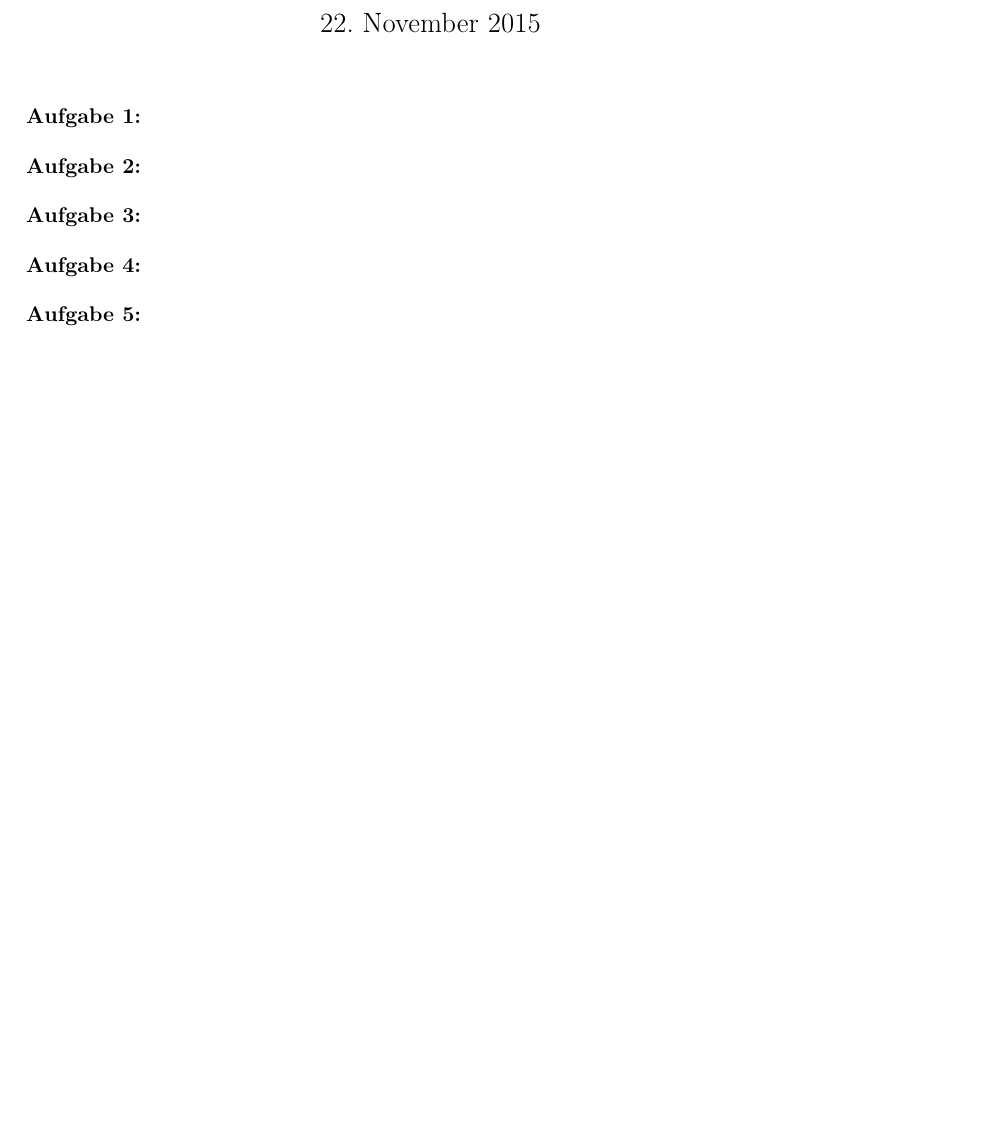
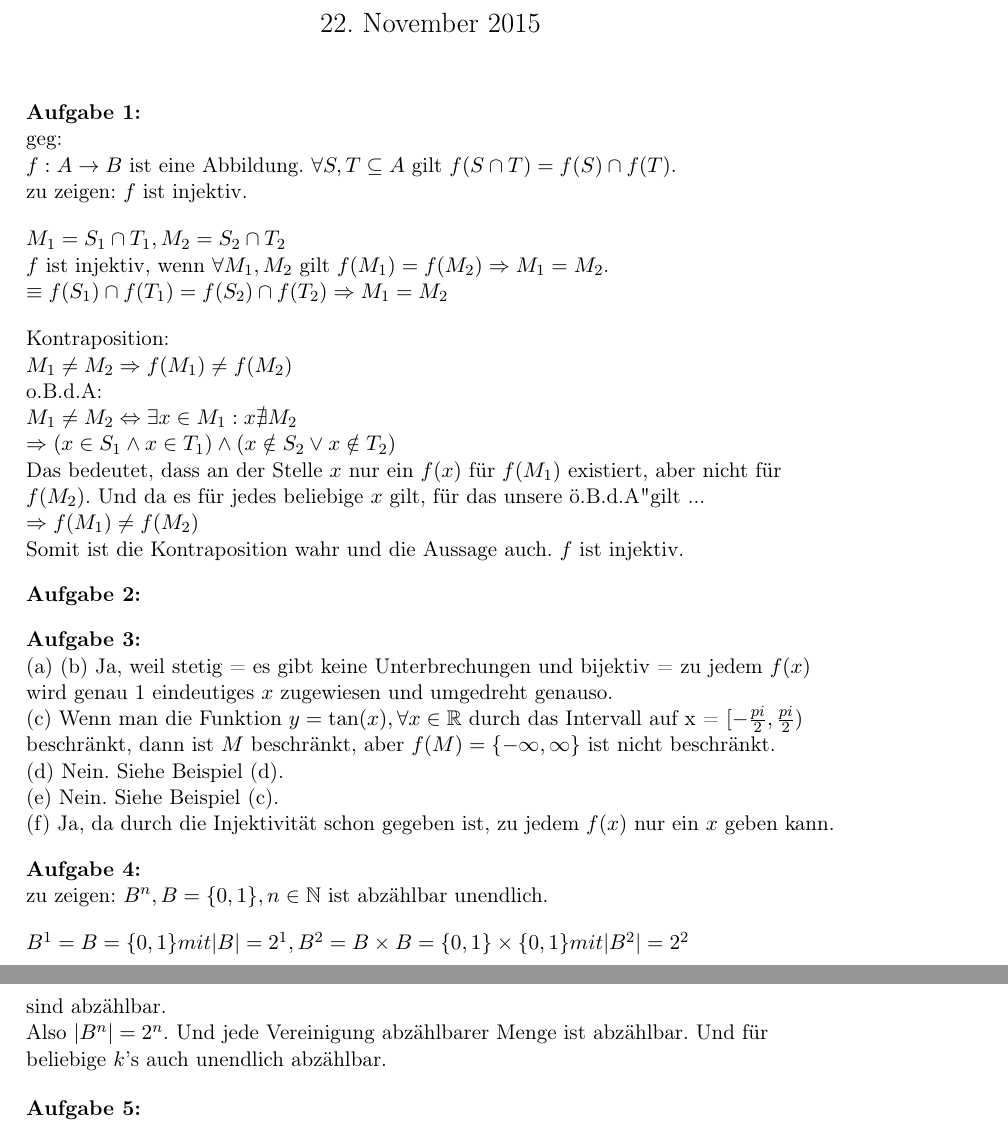
Before and after one commit to Peabrain/studium, a LaTeX problem sheet (Semester1/Aufgaben/Logik und Diskrete Mathematik/Uebung5/Uebung5.tex): part of the page before the commit and two parts of pages 1 and 2 of 2 after it, the two joined at a grey line, cut so that both start at the same text, the shorter picture padded with empty space. Compiled offline with pdfLaTeX.

Commit message:
no message

```diff
--- a/Semester1/Aufgaben/Logik und Diskrete Mathematik/Uebung5/Uebung5.tex
+++ b/Semester1/Aufgaben/Logik und Diskrete Mathematik/Uebung5/Uebung5.tex
@@ -15,15 +15,38 @@
 	\maketitle
 	\begin{flushleft}
 		\textbf{Aufgabe 1:}\\
+		geg:\\
+		$f:A\rightarrow B$ ist eine Abbildung. $\forall S,T\subseteq A$ gilt $f(S\cap T)=f(S)\cap f(T)$.\\
+		zu zeigen: $f$ ist injektiv.\\[1em]
+		$M_1 = S_1\cap T_1,M_2 = S_2\cap T_2$\\
+		$f$ ist injektiv, wenn $\forall M_1,M_2$ gilt $f(M_1) = f(M_2)\Rightarrow M_1 = M_2$.\\
+		$\equiv f(S_1)\cap f(T_1) = f(S_2)\cap f(T_2)\Rightarrow M_1 = M_2$\\[1em]
+		Kontraposition:\\
+		$M_1 \neq M_2 \Rightarrow f(M_1) \neq f(M_2)$\\
+		o.B.d.A:\\
+		$M_1 \neq M_2 \Leftrightarrow \exists x\in M_1: x\nexists M_2$\\
+		$\Rightarrow (x\in S_1 \wedge x\in T_1) \wedge (x\notin S_2 \vee x\notin T_2)$\\
+		Das bedeutet, dass an der Stelle $x$ nur ein $f(x)$ für $f(M_1)$ existiert, aber nicht für $f(M_2)$. Und da es für jedes beliebige $x$ gilt, für das unsere "o.B.d.A" gilt ...\\
+		$\Rightarrow f(M_1)\neq f(M_2)$\\
+		Somit ist die Kontraposition wahr und die Aussage auch. $f$ ist injektiv.
 	\end{flushleft}
 	\begin{flushleft}
 		\textbf{Aufgabe 2:}\\
 	\end{flushleft}
 	\begin{flushleft}
 		\textbf{Aufgabe 3:}\\
+		(a)
+		(b) Ja, weil stetig = es gibt keine Unterbrechungen und bijektiv = zu jedem $f(x)$ wird genau 1 eindeutiges  $x$ zugewiesen und umgedreht genauso.\\
+		(c) Wenn man die Funktion $y = \tan(x), \forall x\in \mathbb{R}$ durch das Intervall auf x = $[-\frac{pi}{2},\frac{pi}{2})$ beschränkt, dann ist $M$ beschränkt, aber $f(M)=\{-\infty,\infty\}$ ist nicht beschränkt.\\
+		(d) Nein. Siehe Beispiel (d).\\
+		(e) Nein. Siehe Beispiel (c).\\
+		(f) Ja, da  durch die Injektivität schon gegeben ist, zu jedem $f(x)$ nur ein $x$ geben kann.
 	\end{flushleft}
 	\begin{flushleft}
 		\textbf{Aufgabe 4:}\\
+		zu zeigen: $B^n, B=\{0,1\}, n\in \mathbb{N}$ ist abzählbar unendlich.\\[1em]
+		$B^1 = B = \{0,1\} mit  |B| = 2^1, B^2 = B\times B = \{0,1\}\times \{0,1\} mit  |B^2| = 2^2$\\ sind abzählbar.\\
+		Also $|B^n| = 2^n$. Und jede Vereinigung abzählbarer Menge ist abzählbar. Und für beliebige $k$'s auch unendlich abzählbar.\\
 	\end{flushleft}
 	\begin{flushleft}
 		\textbf{Aufgabe 5:}\\
```
